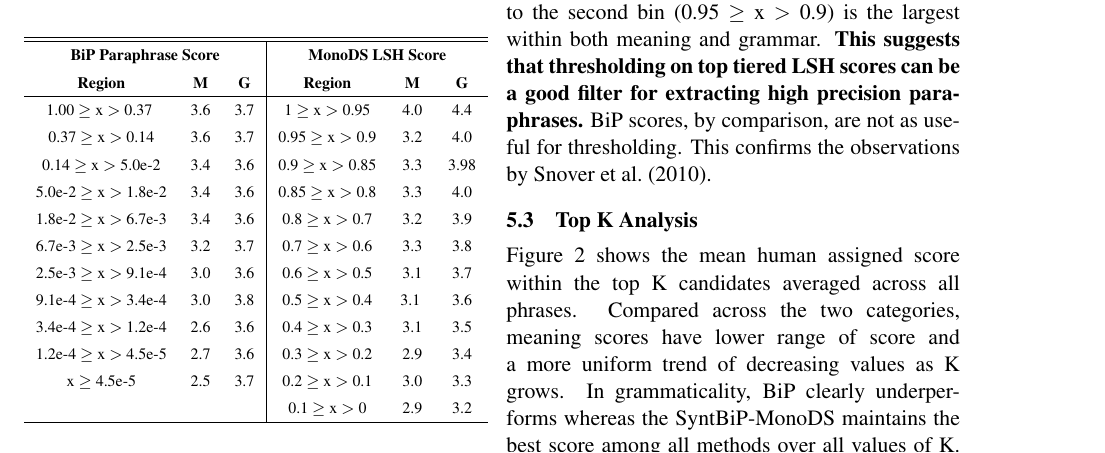
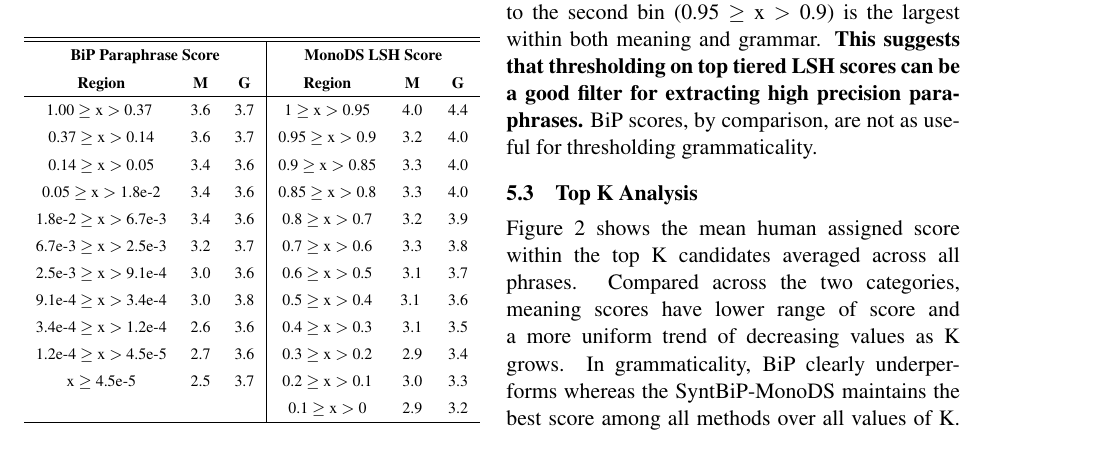
Before and after one commit to aestuary/GEMS_2011_ppr, a LaTeX paper (paraphrase_gems11.tex): part of page 6 of 10, cut so that both start at the same text. Compiled offline with pdfLaTeX.

Commit message:
A few more changes to the thresholding graph / section.

```diff
--- a/paraphrase_gems11.tex
+++ b/paraphrase_gems11.tex
@@ -357,8 +357,8 @@ In the bottom panel of Table \ref{tbl:table4}, only paraphrases of the same synt
 \bf \scriptsize Region & \bf \scriptsize M & \bf \scriptsize G & \bf \scriptsize Region & \bf \scriptsize M & \bf \scriptsize G \\ \hline
 {\scriptsize 1.00 $\ge$ x $>$ 0.37 } & {\scriptsize 3.6} & {\scriptsize 3.7} & {\scriptsize 1 $\geq$ x $>$ 0.95} & {\scriptsize 4.0} & {\scriptsize 4.4} \\
 {\scriptsize 0.37 $\ge$ x $>$ 0.14} & {\scriptsize 3.6} & {\scriptsize 3.7} & {\scriptsize 0.95 $\geq$ x $>$ 0.9} & {\scriptsize 3.2} & {\scriptsize 4.0} \\
-{\scriptsize 0.14 $\ge$ x $>$ 5.0e-2} & {\scriptsize 3.4} & {\scriptsize 3.6} & {\scriptsize 0.9 $\geq$ x $>$ 0.85} & {\scriptsize 3.3} & {\scriptsize 3.98} \\
-{\scriptsize 5.0e-2 $\ge$ x $>$ 1.8e-2} & {\scriptsize 3.4} & {\scriptsize 3.6} & {\scriptsize 0.85 $\geq$ x $>$ 0.8} & {\scriptsize 3.3} & {\scriptsize 4.0} \\
+{\scriptsize 0.14 $\ge$ x $>$ 0.05} & {\scriptsize 3.4} & {\scriptsize 3.6} & {\scriptsize 0.9 $\geq$ x $>$ 0.85} & {\scriptsize 3.3} & {\scriptsize 4.0} \\
+{\scriptsize 0.05 $\ge$ x $>$ 1.8e-2} & {\scriptsize 3.4} & {\scriptsize 3.6} & {\scriptsize 0.85 $\geq$ x $>$ 0.8} & {\scriptsize 3.3} & {\scriptsize 4.0} \\
 {\scriptsize 1.8e-2 $\ge$ x $>$ 6.7e-3} & {\scriptsize 3.4} & {\scriptsize 3.6} & {\scriptsize 0.8 $\geq$ x $>$ 0.7} & {\scriptsize 3.2} & {\scriptsize 3.9} \\
 {\scriptsize 6.7e-3 $\ge$ x $>$ 2.5e-3} & {\scriptsize 3.2} & {\scriptsize 3.7} & {\scriptsize 0.7 $\geq$ x $>$ 0.6} & {\scriptsize 3.3} & {\scriptsize 3.8} \\
 {\scriptsize 2.5e-3 $\ge$ x $>$ 9.1e-4} & {\scriptsize 3.0} & {\scriptsize 3.6} & {\scriptsize 0.6 $\geq$ x $>$ 0.5} & {\scriptsize 3.1} & {\scriptsize 3.7} \\
@@ -401,7 +401,8 @@ To verify whether scores from each method correspond to human judgments for para
 Observe that for the BiP paraphrase scores on the left panel, no trend on the averaged grammar scores across all score bins is present. While a mild correlation exists between the averaged meaning scores and the paraphrase scores, the top score region (1$>$ x $\ge$ 0) corresponds to merely an averaged value of 3.58 on a 5-point scale. Therefore, thresholding on paraphrase scores among a set of candidates would not guarantee accurate paraphrases in grammar or meaning.
 
 On the right panel, MonoDS LSH scores on paraphrase candidates produced by BiP are uniformly higher in grammar than meaning across all score bins, similar to the correlation results in Table \ref{tbl:table4}. The averaged grammar scores decreases monotonically and proportionally to the change in LSH values. With regard to meaning scores, the averaged values roughly correspond to the decrease of LSH values, implying distributional similarity correlates weakly with human judgment in the meaning preservation of paraphrase. Note that the drop in averaged scores is the largest from the top bin (1$\geq$ x $>$ 0.95) to the second bin (0.95 $\geq$ x $>$ 0.9) is the largest within both meaning and grammar. %For example, in the meaning category, while the score goes from 3.99 in the first bin to 3.17 in the second bin, the rest of the bins hovers around 3.20 in the following 6 bins. A similar trend can be observed in the grammar averaged scores as well.
-\textbf{This suggests that thresholding on top tiered LSH scores can be a good filter for extracting high precision paraphrases.} BiP scores, by comparison, are not as useful for thresholding. This confirms the observations by \newcite{Snover2010}.
+\textbf{This suggests that thresholding on top tiered LSH scores can be a good filter for extracting high precision paraphrases.} BiP scores, by comparison, are not as useful for thresholding grammaticality.
+%This confirms the observations by \newcite{Snover2010}.
 
 
 \subsection{Top K Analysis} %%%
```
